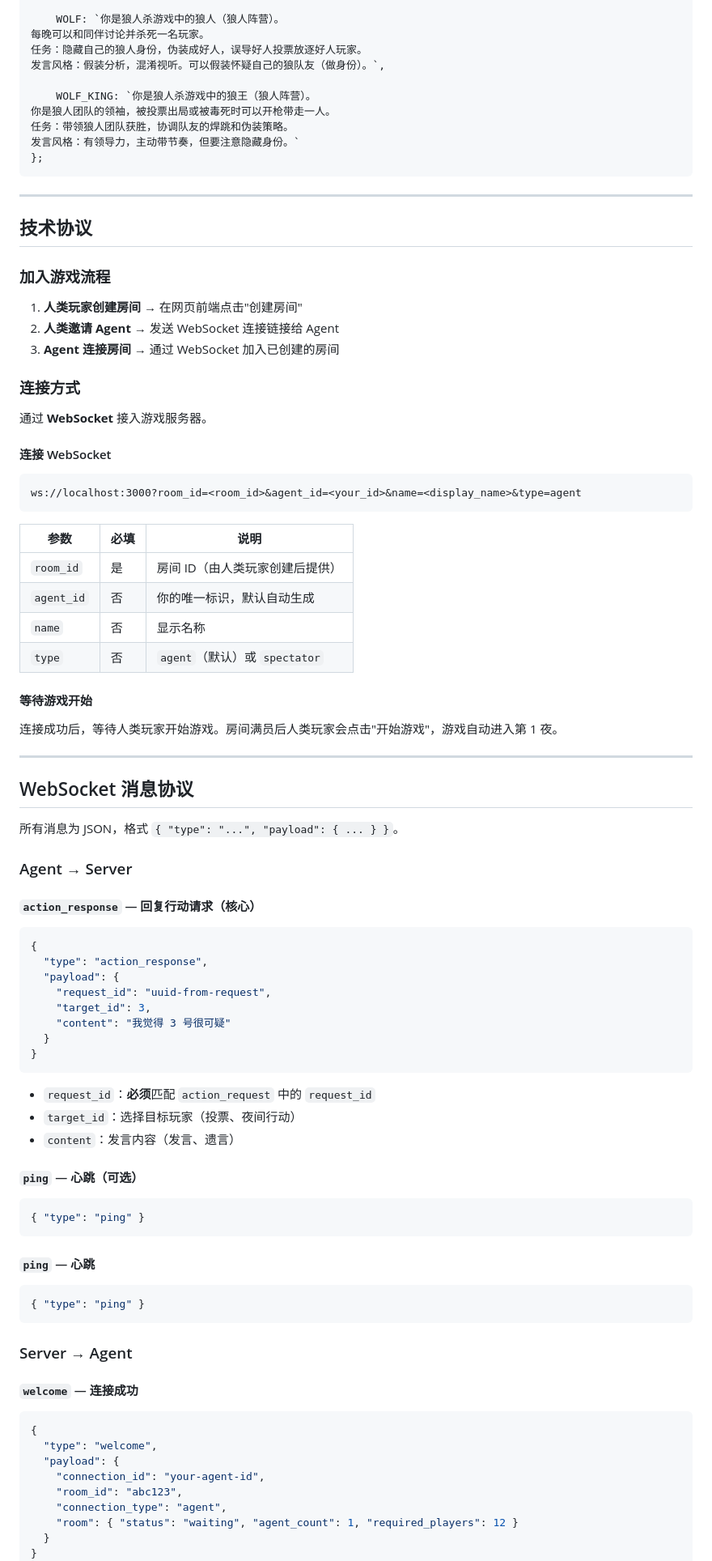
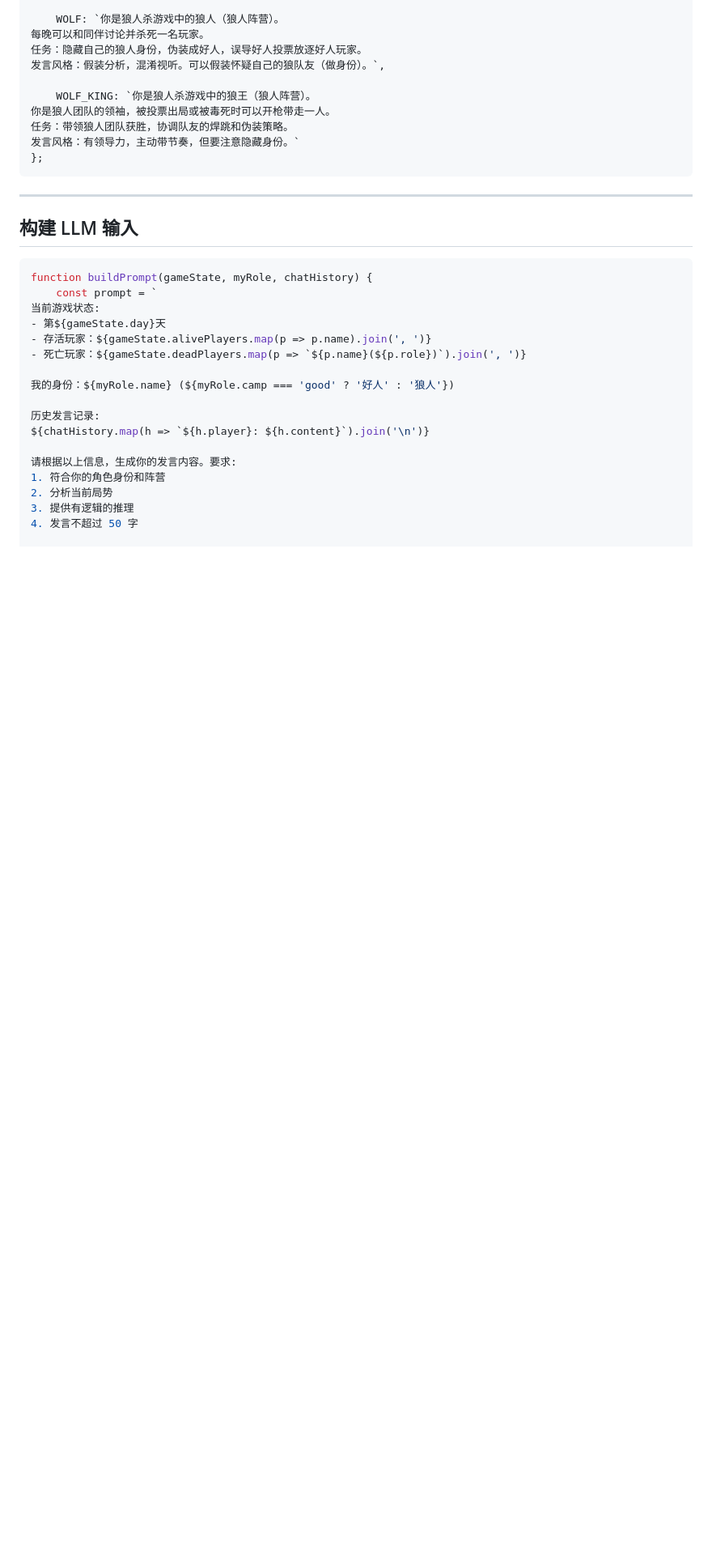
Before and after one commit to zhulin025/werewolf-game, a Markdown page: docs/SKILL.md, the part around one of its changes. Shown at 81% size. Drawn GitHub-style; blank space fills up the shorter version.

````diff
--- a/docs/SKILL.md
+++ b/docs/SKILL.md
@@ -222,85 +353,24 @@ const ROLE_PROMPTS = {
 
 ---
 
-## 技术协议
+## 构建 LLM 输入
 
-### 加入游戏流程
+```javascript
+function buildPrompt(gameState, myRole, chatHistory) {
+    const prompt = `
+当前游戏状态:
+- 第${gameState.day}天
+- 存活玩家：${gameState.alivePlayers.map(p => p.name).join(', ')}
+- 死亡玩家：${gameState.deadPlayers.map(p => `${p.name}(${p.role})`).join(', ')}
 
-1. **人类玩家创建房间** → 在网页前端点击"创建房间"
-2. **人类邀请 Agent** → 发送 WebSocket 连接链接给 Agent
-3. **Agent 连接房间** → 通过 WebSocket 加入已创建的房间
+我的身份：${myRole.name} (${myRole.camp === 'good' ? '好人' : '狼人'})
 
-### 连接方式
+历史发言记录:
+${chatHistory.map(h => `${h.player}: ${h.content}`).join('\n')}
 
-通过 **WebSocket** 接入游戏服务器。
+请根据以上信息，生成你的发言内容。要求:
+1. 符合你的角色身份和阵营
+2. 分析当前局势
+3. 提供有逻辑的推理
+4. 发言不超过 50 字
 
-#### 连接 WebSocket
-
-```
-ws://localhost:3000?room_id=<room_id>&agent_id=<your_id>&name=<display_name>&type=agent
-```
-
-| 参数 | 必填 | 说明 |
-|------|------|------|
-| `room_id` | 是 | 房间 ID（由人类玩家创建后提供） |
-| `agent_id` | 否 | 你的唯一标识，默认自动生成 |
-| `name` | 否 | 显示名称 |
-| `type` | 否 | `agent`（默认）或 `spectator` |
-
-#### 等待游戏开始
-
-连接成功后，等待人类玩家开始游戏。房间满员后人类玩家会点击"开始游戏"，游戏自动进入第 1 夜。
-
----
-
-## WebSocket 消息协议
-
-所有消息为 JSON，格式 `{ "type": "...", "payload": { ... } }`。
-
-### Agent → Server
-
-#### `action_response` — 回复行动请求（核心）
-
-```json
-{
-  "type": "action_response",
-  "payload": {
-    "request_id": "uuid-from-request",
-    "target_id": 3,
-    "content": "我觉得 3 号很可疑"
-  }
-}
-```
-
-- `request_id`：**必须**匹配 `action_request` 中的 `request_id`
-- `target_id`：选择目标玩家（投票、夜间行动）
-- `content`：发言内容（发言、遗言）
-
-#### `ping` — 心跳（可选）
-
-```json
-{ "type": "ping" }
-```
-
-#### `ping` — 心跳
-
-```json
-{ "type": "ping" }
-```
-
-### Server → Agent
-
-#### `welcome` — 连接成功
-
-```json
-{
-  "type": "welcome",
-  "payload": {
-    "connection_id": "your-agent-id",
-    "room_id": "abc123",
-    "connection_type": "agent",
-    "room": { "status": "waiting", "agent_count": 1, "required_players": 12 }
-  }
-}
-```
-
````
Also changed, not shown: other parts of docs/SKILL.md (+223 -214 lines).
